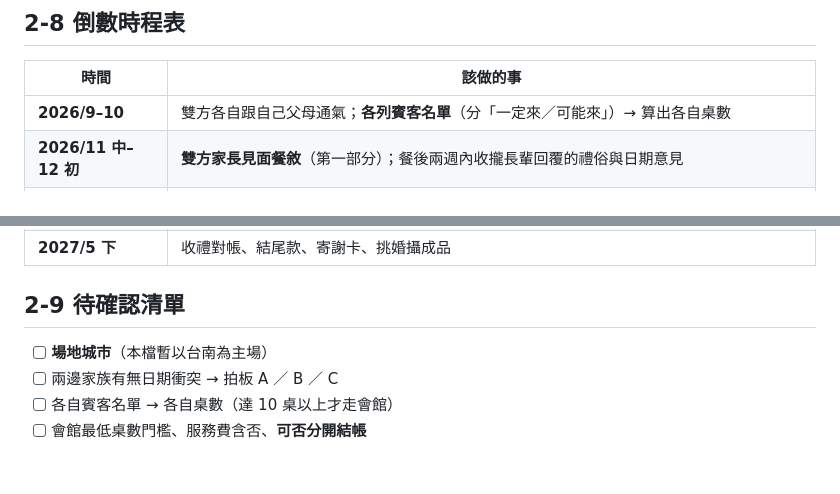
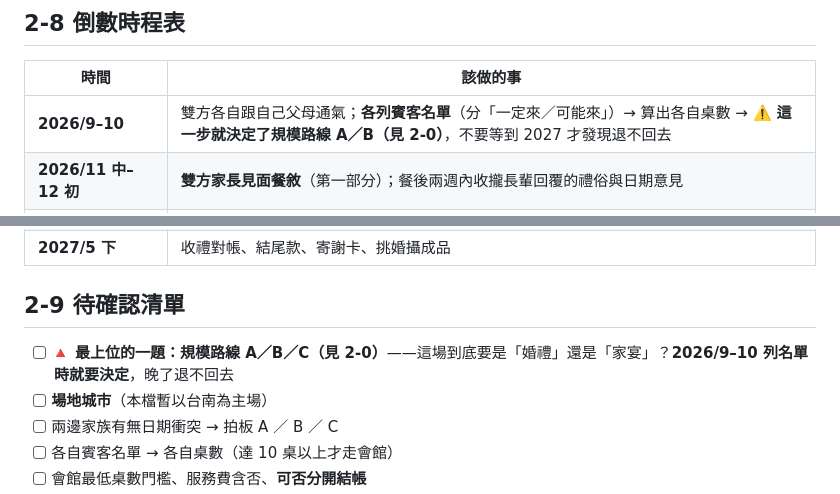
Before and after one commit to yap4111/norway-honeymoon, a Markdown page: 家宴規劃.md, 2 parts joined by grey strips. Drawn GitHub-style; blank space fills up the shorter version.

```diff
--- a/家宴規劃.md
+++ b/家宴規劃.md
@@ -507,7 +552,7 @@
 
 | 時間 | 該做的事 |
 |---|---|
-| **2026/9–10** | 雙方各自跟自己父母通氣；**各列賓客名單**（分「一定來／可能來」）→ 算出各自桌數 |
+| **2026/9–10** | 雙方各自跟自己父母通氣；**各列賓客名單**（分「一定來／可能來」）→ 算出各自桌數 → ⚠️ **這一步就決定了規模路線 A／B（見 2-0）**，不要等到 2027 才發現退不回去 |
 | **2026/11 中–12 初** | **雙方家長見面餐敘**（第一部分）；餐後兩週內收攏長輩回覆的禮俗與日期意見 |
 | **2026/11–12** | **看婚宴會館 2–3 家**（帶 2-2 清單）、比價、**同時報週六與週日的價**、確認 5/22–5/23 檔期 → **下訂金**（⚠️ 5 月旺季，越晚檔期越少） |
 | **2026/12–2027/1** | 預約**自助婚紗**攝影師與禮服（好檔期要提前 3–6 個月）；⚠️ **同時談「拍攝＋宴客當天租借」合併方案**（2-5 A 的省錢關鍵，這時談最有籌碼）；婚前協議簽名 → 公證 |
@@ -525,6 +570,7 @@
 
 ## 2-9 待確認清單
 
+- [ ] 🔺 **最上位的一題：規模路線 A／B／C（見 2-0）**——這場到底要是「婚禮」還是「家宴」？**2026/9–10 列名單時就要決定**，晚了退不回去
 - [ ] **場地城市**（本檔暫以台南為主場）
 - [ ] 兩邊家族有無日期衝突 → 拍板 A ／ B ／ C
 - [ ] 各自賓客名單 → 各自桌數（達 10 桌以上才走會館）
```
Also changed, not shown: other parts of 家宴規劃.md (+45 -0 lines), 規劃總覽.md (+2 -1 lines).
